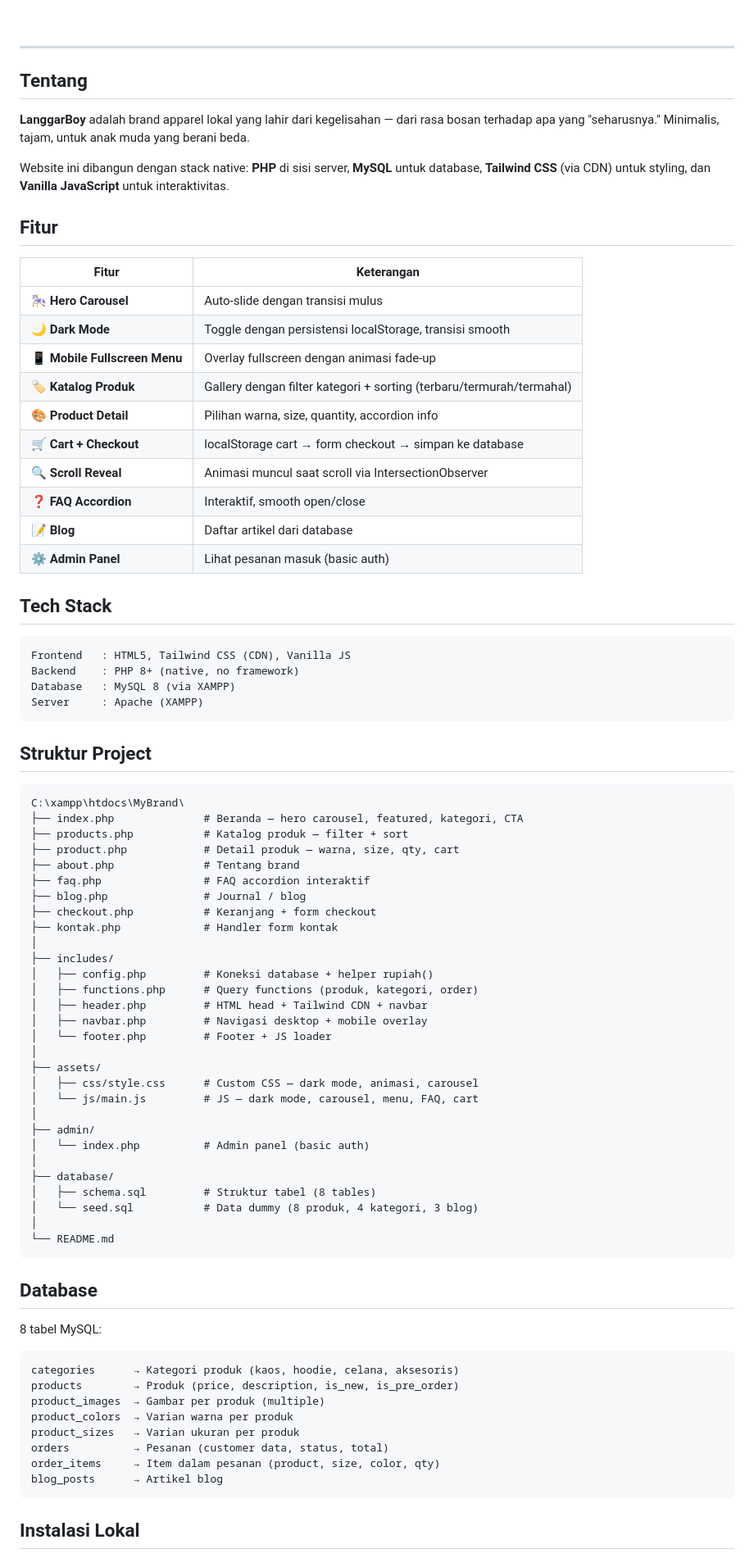
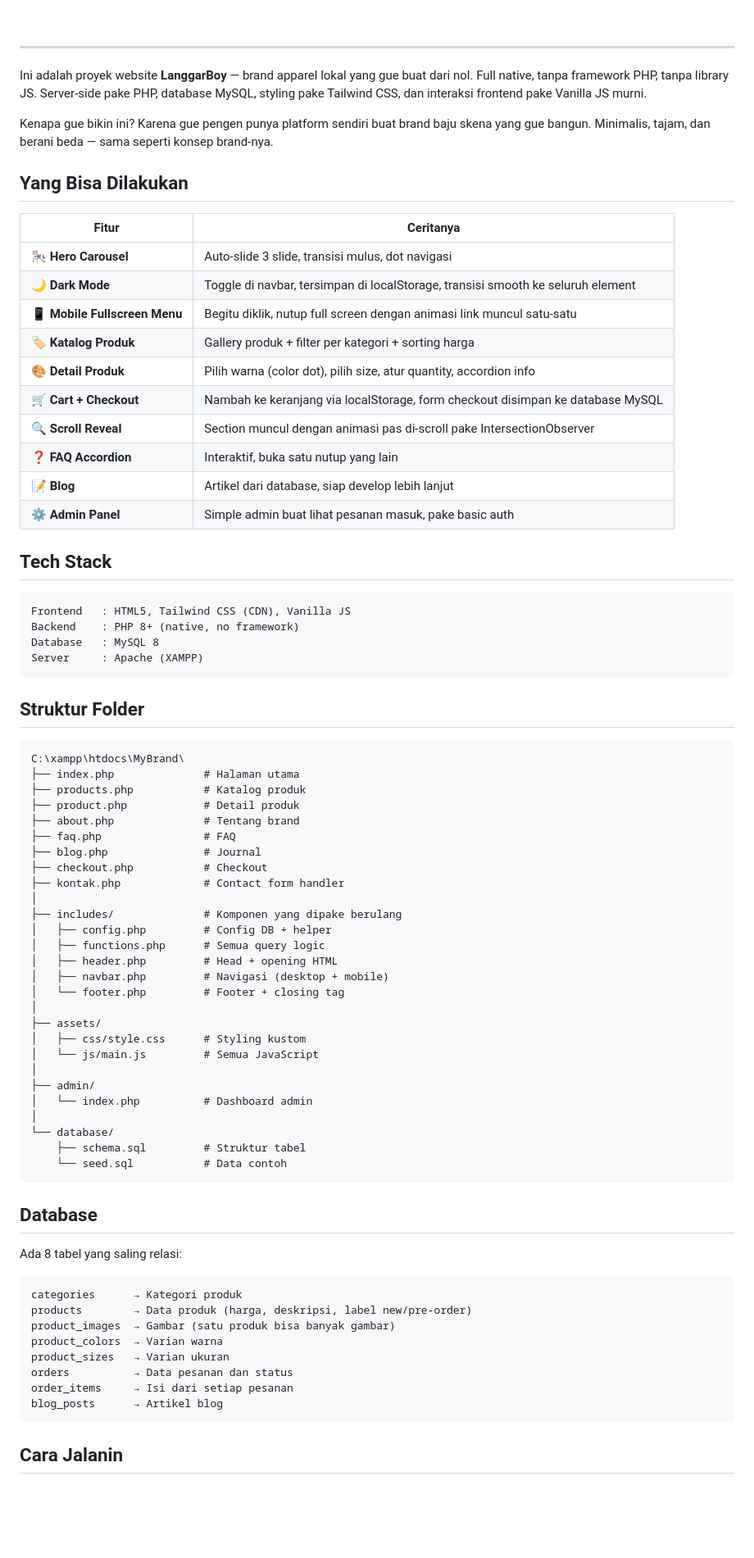
Before and after one commit to arhinzawahyu/MyBrand, a Markdown page: README.md, the part around one of its changes. Shown at 82% size. GitHub-like rendering; blank space fills up the shorter version.

Commit message:
Rewrite README — personal tone

````diff
--- a/README.md
+++ b/README.md
@@ -15,84 +15,80 @@
 
 ---
 
-## Tentang
+Ini adalah proyek website **LanggarBoy** — brand apparel lokal yang gue buat dari nol. Full native, tanpa framework PHP, tanpa library JS. Server-side pake PHP, database MySQL, styling pake Tailwind CSS, dan interaksi frontend pake Vanilla JS murni.
 
-**LanggarBoy** adalah brand apparel lokal yang lahir dari kegelisahan — dari rasa bosan terhadap apa yang "seharusnya." Minimalis, tajam, untuk anak muda yang berani beda.
+Kenapa gue bikin ini? Karena gue pengen punya platform sendiri buat brand baju skena yang gue bangun. Minimalis, tajam, dan berani beda — sama seperti konsep brand-nya.
 
-Website ini dibangun dengan stack native: **PHP** di sisi server, **MySQL** untuk database, **Tailwind CSS** (via CDN) untuk styling, dan **Vanilla JavaScript** untuk interaktivitas.
+## Yang Bisa Dilakukan
 
-## Fitur
-
-| Fitur | Keterangan |
+| Fitur | Ceritanya |
 |-------|-----------|
-| 🎠 **Hero Carousel** | Auto-slide dengan transisi mulus |
-| 🌙 **Dark Mode** | Toggle dengan persistensi localStorage, transisi smooth |
-| 📱 **Mobile Fullscreen Menu** | Overlay fullscreen dengan animasi fade-up |
-| 🏷️ **Katalog Produk** | Gallery dengan filter kategori + sorting (terbaru/termurah/termahal) |
-| 🎨 **Product Detail** | Pilihan warna, size, quantity, accordion info |
-| 🛒 **Cart + Checkout** | localStorage cart → form checkout → simpan ke database |
-| 🔍 **Scroll Reveal** | Animasi muncul saat scroll via IntersectionObserver |
-| ❓ **FAQ Accordion** | Interaktif, smooth open/close |
-| 📝 **Blog** | Daftar artikel dari database |
-| ⚙️ **Admin Panel** | Lihat pesanan masuk (basic auth) |
+| 🎠 **Hero Carousel** | Auto-slide 3 slide, transisi mulus, dot navigasi |
+| 🌙 **Dark Mode** | Toggle di navbar, tersimpan di localStorage, transisi smooth ke seluruh element |
+| 📱 **Mobile Fullscreen Menu** | Begitu diklik, nutup full screen dengan animasi link muncul satu-satu |
+| 🏷️ **Katalog Produk** | Gallery produk + filter per kategori + sorting harga |
+| 🎨 **Detail Produk** | Pilih warna (color dot), pilih size, atur quantity, accordion info |
+| 🛒 **Cart + Checkout** | Nambah ke keranjang via localStorage, form checkout disimpan ke database MySQL |
+| 🔍 **Scroll Reveal** | Section muncul dengan animasi pas di-scroll pake IntersectionObserver |
+| ❓ **FAQ Accordion** | Interaktif, buka satu nutup yang lain |
+| 📝 **Blog** | Artikel dari database, siap develop lebih lanjut |
+| ⚙️ **Admin Panel** | Simple admin buat lihat pesanan masuk, pake basic auth |
 
 ## Tech Stack
 
 ```
 Frontend   : HTML5, Tailwind CSS (CDN), Vanilla JS
 Backend    : PHP 8+ (native, no framework)
-Database   : MySQL 8 (via XAMPP)
+Database   : MySQL 8
 Server     : Apache (XAMPP)
 ```
 
-## Struktur Project
+## Struktur Folder
 
 ```
 C:\xampp\htdocs\MyBrand\
-├── index.php              # Beranda — hero carousel, featured, kategori, CTA
-├── products.php           # Katalog produk — filter + sort
-├── product.php            # Detail produk — warna, size, qty, cart
+├── index.php              # Halaman utama
+├── products.php           # Katalog produk
+├── product.php            # Detail produk
 ├── about.php              # Tentang brand
-├── faq.php                # FAQ accordion interaktif
-├── blog.php               # Journal / blog
-├── checkout.php           # Keranjang + form checkout
-├── kontak.php             # Handler form kontak
+├── faq.php                # FAQ
+├── blog.php               # Journal
+├── checkout.php           # Checkout
+├── kontak.php             # Contact form handler
 │
-├── includes/
-│   ├── config.php         # Koneksi database + helper rupiah()
-│   ├── functions.php      # Query functions (produk, kategori, order)
-│   ├── header.php         # HTML head + Tailwind CDN + navbar
-│   ├── navbar.php         # Navigasi desktop + mobile overlay
-│   └── footer.php         # Footer + JS loader
+├── includes/              # Komponen yang dipake berulang
+│   ├── config.php         # Config DB + helper
+│   ├── functions.php      # Semua query logic
+│   ├── header.php         # Head + opening HTML
+│   ├── navbar.php         # Navigasi (desktop + mobile)
+│   └── footer.php         # Footer + closing tag
 │
 ├── assets/
-│   ├── css/style.css      # Custom CSS — dark mode, animasi, carousel
-│   └── js/main.js         # JS — dark mode, carousel, menu, FAQ, cart
+│   ├── css/style.css      # Styling kustom
+│   └── js/main.js         # Semua JavaScript
 │
 ├── admin/
-│   └── index.php          # Admin panel (basic auth)
+│   └── index.php          # Dashboard admin
 │
-├── database/
-│   ├── schema.sql         # Struktur tabel (8 tables)
-│   └── seed.sql           # Data dummy (8 produk, 4 kategori, 3 blog)
-│
-└── README.md
+└── database/
+    ├── schema.sql         # Struktur tabel
+    └── seed.sql           # Data contoh
 ```
 
 ## Database
 
-8 tabel MySQL:
+Ada 8 tabel yang saling relasi:
 
 ```
-categories      → Kategori produk (kaos, hoodie, celana, aksesoris)
-products        → Produk (price, description, is_new, is_pre_order)
-product_images  → Gambar per produk (multiple)
-product_colors  → Varian warna per produk
-product_sizes   → Varian ukuran per produk
-orders          → Pesanan (customer data, status, total)
-order_items     → Item dalam pesanan (product, size, color, qty)
+categories      → Kategori produk
+products        → Data produk (harga, deskripsi, label new/pre-order)
+product_images  → Gambar (satu produk bisa banyak gambar)
+product_colors  → Varian warna
+product_sizes   → Varian ukuran
+orders          → Data pesanan dan status
+order_items     → Isi dari setiap pesanan
 blog_posts      → Artikel blog
 ```
 
-## Instalasi Lokal
+## Cara Jalanin
 
````
Also changed, not shown: other parts of README.md (+10 -24 lines).
